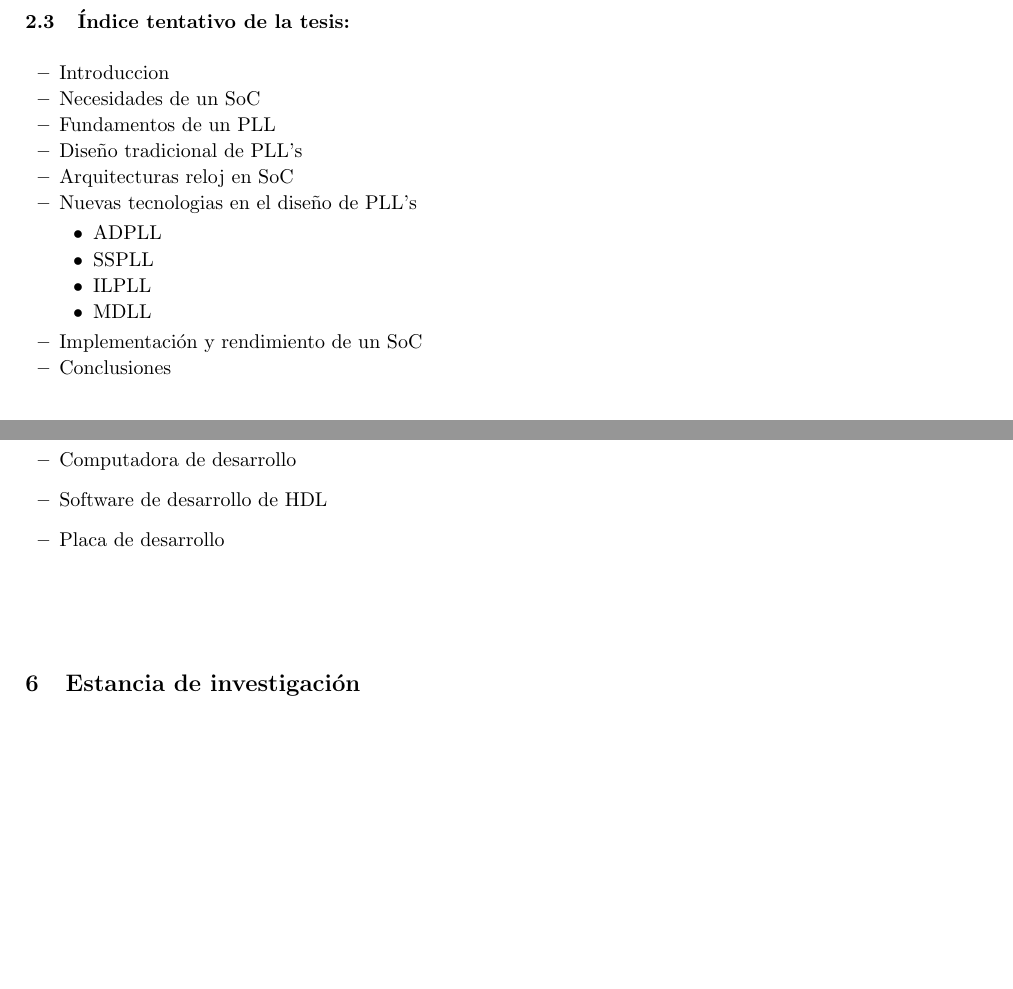
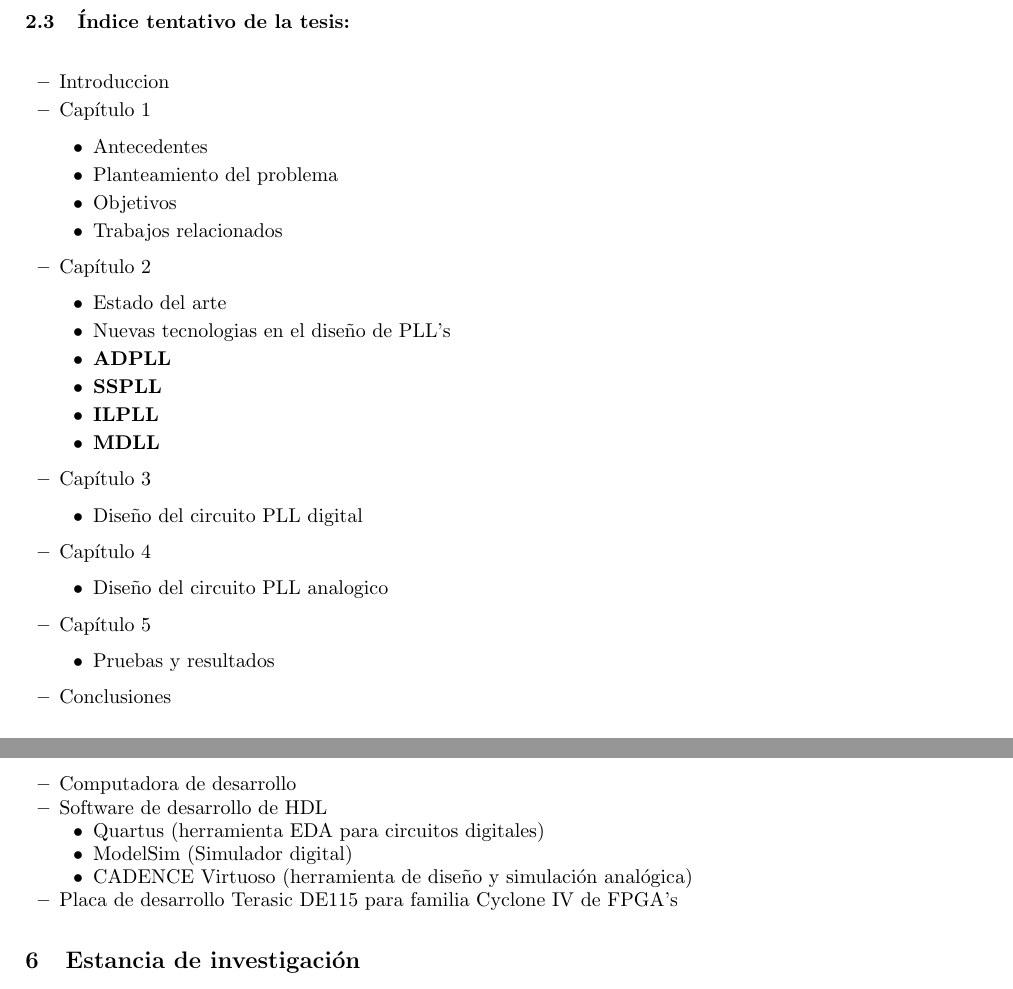
Before and after one commit to JuventinoLVH/protocolo_de_tesis, a LaTeX thesis (Protocolo_de_tesis.tex): two parts of pages 3 and 4 of 6, joined at a grey line, cut so that both start at the same text, the shorter picture padded with empty space. Compiled offline with pdfLaTeX.

Commit message:
Merge con los cambios del doctor

```diff
--- a/Protocolo_de_tesis.tex
+++ b/Protocolo_de_tesis.tex
@@ -115,18 +114,34 @@ La relevancia de dicho trabajo radica en la necesidad de generar el conocimiento
 \subsection{Índice tentativo de la tesis:}
 \begin{itemize}
 \item Introduccion
-\item Necesidades de un SoC
-\item Fundamentos de un PLL
-\item Diseño tradicional de PLL's
-\item Arquitecturas reloj en SoC
-\item Nuevas tecnologias en el diseño de PLL's
+\item Capítulo 1
 \begin{itemize}
-    \item ADPLL
-    \item SSPLL
-    \item ILPLL
-    \item MDLL
+    \item Antecedentes
+    \item Planteamiento del problema
+    \item Objetivos
+    \item Trabajos relacionados
 \end{itemize}
-\item Implementación y rendimiento de un SoC
+\item Capítulo 2
+\begin{itemize}
+    \item Estado del arte
+    \item Nuevas tecnologias en el diseño de PLL's
+    \item \textbf{ADPLL}
+    \item \textbf{SSPLL}
+    \item \textbf{ILPLL}
+    \item \textbf{MDLL}
+\end{itemize}
+\item Capítulo 3
+\begin{itemize}
+    \item Diseño del circuito PLL digital
+\end{itemize}
+\item Capítulo 4
+\begin{itemize}
+    \item Diseño del circuito PLL analogico
+\end{itemize}
+\item Capítulo 5
+\begin{itemize}
+    \item Pruebas y resultados
+\end{itemize}
 \item Conclusiones
 \end{itemize}
 
@@ -232,7 +247,12 @@ link label node/.append style={below left=-2pt and 0pt},
 \begin{itemize}
 \item Computadora de desarrollo
 \item Software de desarrollo de HDL
-\item Placa de desarrollo
+\begin{itemize}
+    \item Quartus (herramienta EDA para circuitos digitales)
+    \item ModelSim (Simulador digital)
+    \item CADENCE Virtuoso (herramienta de diseño y simulación analógica)
+ \end{itemize}
+\item Placa de desarrollo Terasic DE115 para familia Cyclone IV de FPGA’s
  \end{itemize}
 
 
```
Also changed, not shown: Protocolo_de_tesis.pdf, Protocolo_de_tesis.tex (13 more changed lines), 1 other file.
